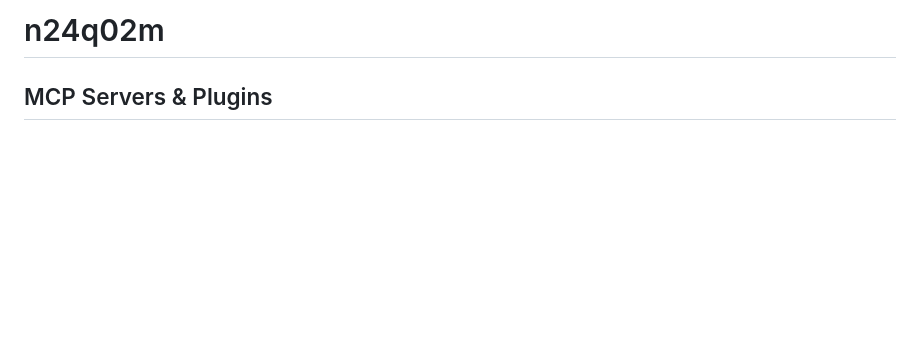
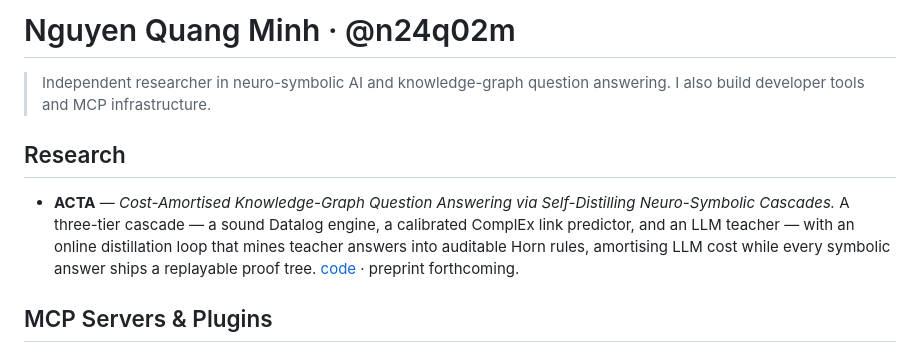
Before and after one commit to n24q02m/n24q02m, a Markdown page: README.md, the part around the change. Drawn GitHub-style; blank space fills up the shorter version.

Commit message:
feat: lead profile with research (ACTA) and add bio

```diff
--- a/README.md
+++ b/README.md
@@ -1,4 +1,11 @@
-# n24q02m
+# Nguyen Quang Minh · @n24q02m
+
+> Independent researcher in neuro-symbolic AI and knowledge-graph question answering.
+> I also build developer tools and MCP infrastructure.
+
+## Research
+
+- **ACTA** — *Cost-Amortised Knowledge-Graph Question Answering via Self-Distilling Neuro-Symbolic Cascades.* A three-tier cascade — a sound Datalog engine, a calibrated ComplEx link predictor, and an LLM teacher — with an online distillation loop that mines teacher answers into auditable Horn rules, amortising LLM cost while every symbolic answer ships a replayable proof tree. [code](https://github.com/n24q02m/acta) · preprint forthcoming.
 
 ## MCP Servers & Plugins
 
```
